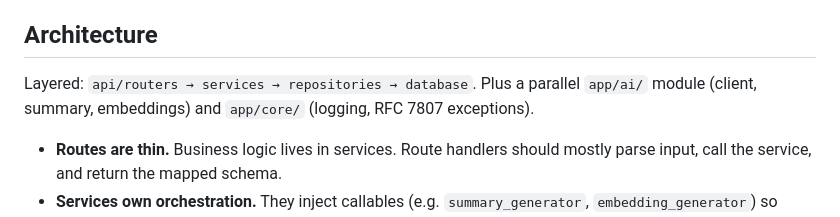
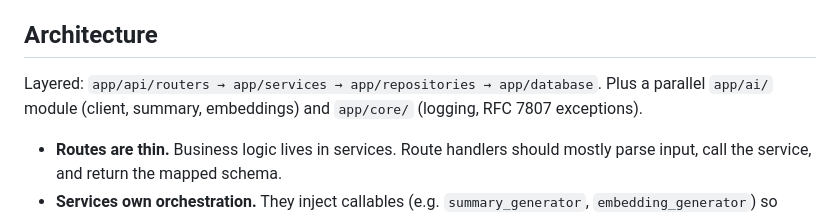
Before and after one commit to heitor-am/virtual-library-api, a Markdown page: .github/copilot-instructions.md, the part around the change. Drawn GitHub-style.

Commit message:
docs: fix architecture paths in copilot-instructions
Copilot caught the discrepancy — paths were missing the 'app/' prefix
in the layered architecture description, which would mislead future
reviewers about the module layout.

```diff
--- a/.github/copilot-instructions.md
+++ b/.github/copilot-instructions.md
@@ -13,7 +13,7 @@ Context and conventions for automated code review. Focus feedback on what actual
 
 ## Architecture
 
-Layered: `api/routers → services → repositories → database`. Plus a parallel `app/ai/` module (client, summary, embeddings) and `app/core/` (logging, RFC 7807 exceptions).
+Layered: `app/api/routers → app/services → app/repositories → app/database`. Plus a parallel `app/ai/` module (client, summary, embeddings) and `app/core/` (logging, RFC 7807 exceptions).
 
 - **Routes are thin.** Business logic lives in services. Route handlers should mostly parse input, call the service, and return the mapped schema.
 - **Services own orchestration.** They inject callables (e.g. `summary_generator`, `embedding_generator`) so tests can swap them for mocks.
```
